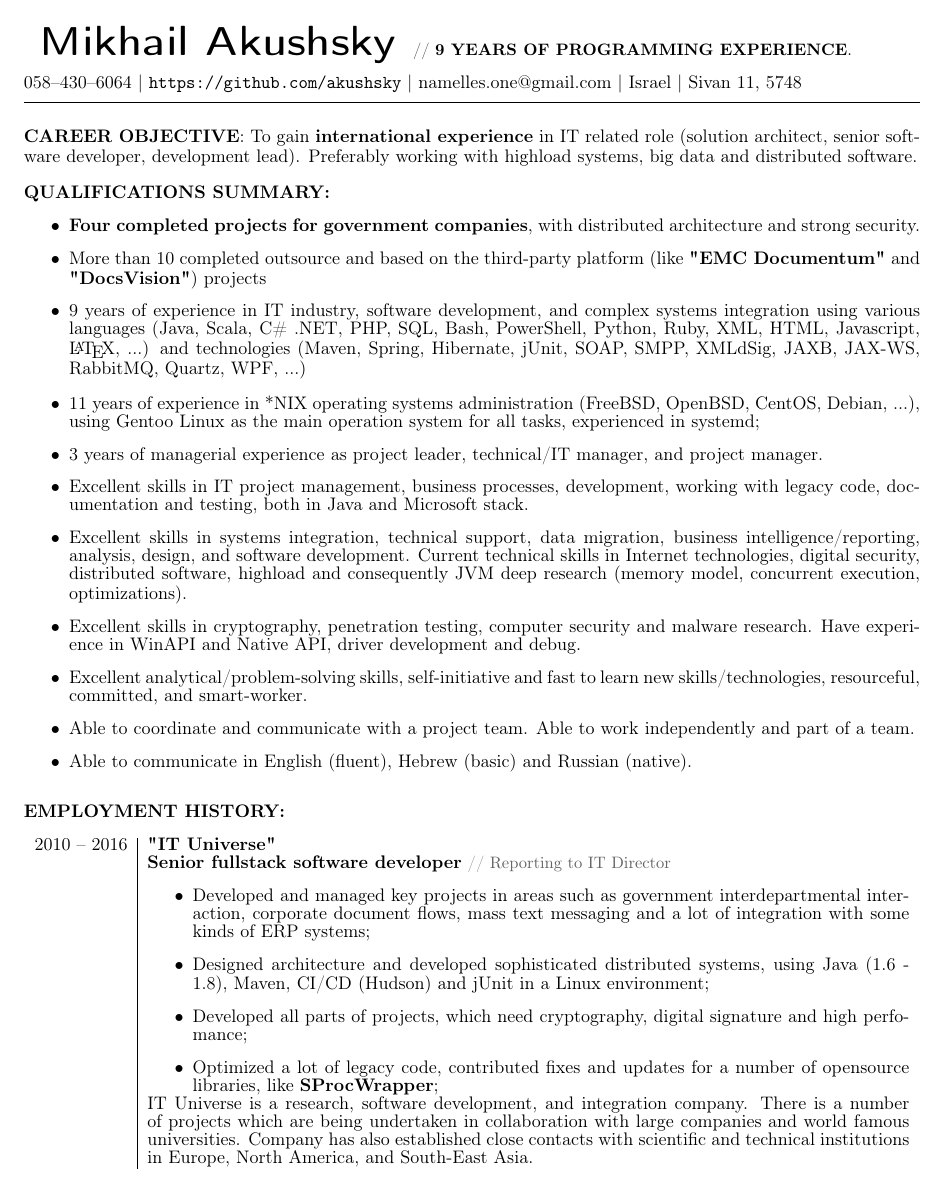
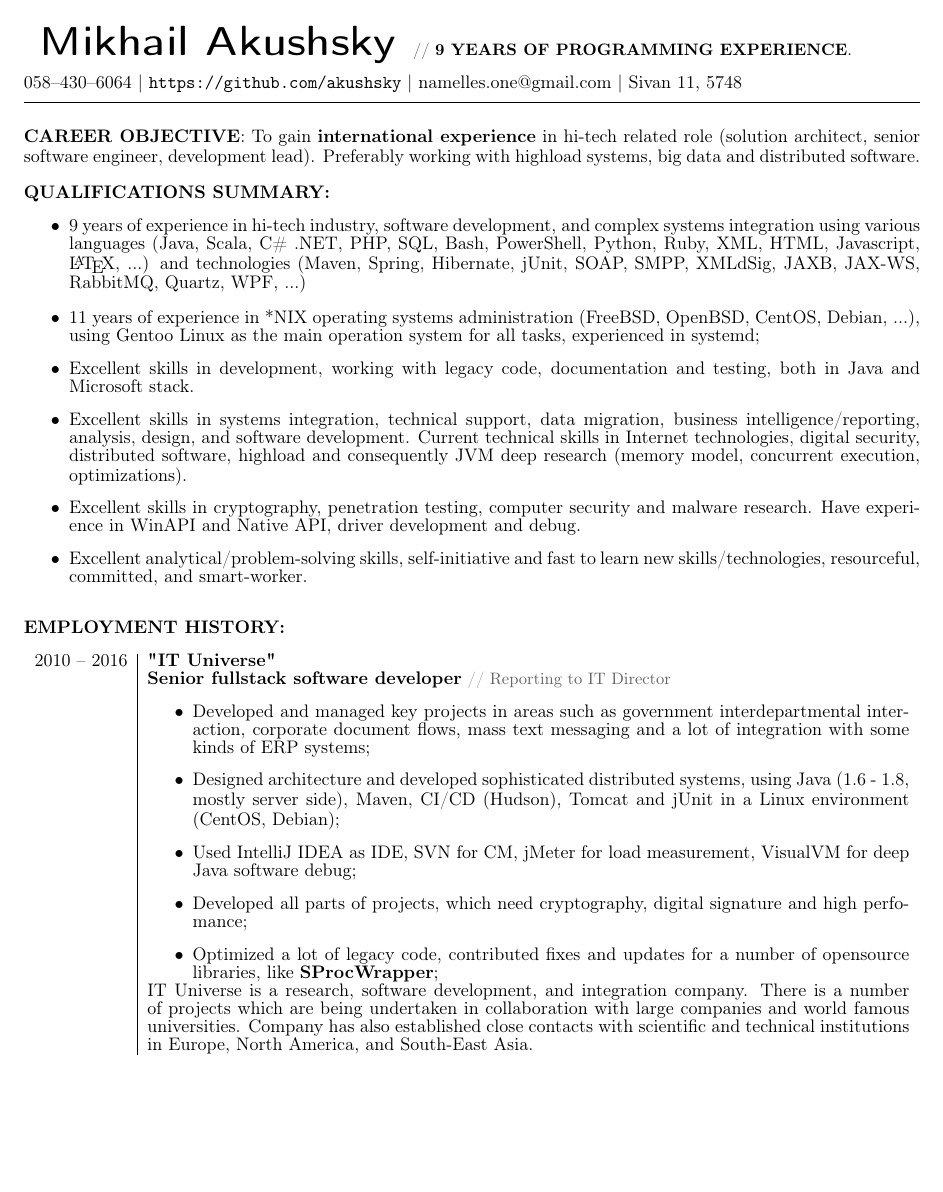
Before and after one commit to akushsky/CV, a LaTeX document (english.tex): page 1 of 2. Compiled offline with pdfLaTeX.

Commit message:
Big updates and decreasing information amount

```diff
--- a/english.tex
+++ b/english.tex
@@ -45,7 +45,7 @@
 
 \vspace{0.5em}
 
-\noindent 058--430--6064    |    \url{https://github.com/akushsky}   |   \href{mailto:namelles.one@gmail.com}{namelles.one@gmail.com}  |  Israel  \ifdetailed | Sivan 11, 5748 \fi
+\noindent 058--430--6064    |    \url{https://github.com/akushsky}   |   \href{mailto:namelles.one@gmail.com}{namelles.one@gmail.com}  | Sivan 11, 5748
 
 \vspace{0.5em}
 
@@ -54,7 +54,7 @@
 \vspace{1.5em}
 
 \ifdetailed
-\noindent {\textbf{CAREER OBJECTIVE}}: To gain \textbf{international experience} in IT related role (solution architect, senior software developer, development lead). Preferably working with highload systems, big data and distributed software.
+\noindent {\textbf{CAREER OBJECTIVE}}: To gain \textbf{international experience} in hi-tech related role (solution architect, senior software engineer, development lead). Preferably working with highload systems, big data and distributed software.
 \else
 \noindent {\textbf{Career objective}}: Solution architect, development lead, senior software developer
 \fi
@@ -66,17 +66,16 @@
 \begin{itemize}
 \ifproduct
 \else
-\item \textbf{Four completed projects for government companies}, with distributed architecture and strong security.
-\item More than 10 completed outsource and based on the third-party platform (like \textbf{"\href{http://www.emc.com/enterprise-content-management/documentum/index.htm?id=59}{EMC Documentum}"} and \textbf{"\href{http://www.docsvision.com/eng/o-kompanii/}{DocsVision}"}) projects
-\item 9 years of experience in IT industry, software development, and complex systems integration using various languages (Java, Scala, C\# .NET, PHP, SQL, Bash, PowerShell, Python, Ruby, XML, HTML, Javascript, \LaTeX, ...) and technologies (Maven, Spring, Hibernate, jUnit, SOAP, SMPP, XMLdSig, JAXB, JAX-WS, RabbitMQ, Quartz, WPF, ...)
+%\item \textbf{Four completed projects for government companies}, with distributed architecture and strong security.
+%\item More than 10 completed outsource and based on the third-party platform (like \textbf{"\href{http://www.emc.com/enterprise-content-management/documentum/index.htm?id=59}{EMC Documentum}"} and \textbf{"\href{http://www.docsvision.com/eng/o-kompanii/}{DocsVision}"}) projects
+\item 9 years of experience in hi-tech industry, software development, and complex systems integration using various languages (Java, Scala, C\# .NET, PHP, SQL, Bash, PowerShell, Python, Ruby, XML, HTML, Javascript, \LaTeX, ...) and technologies (Maven, Spring, Hibernate, jUnit, SOAP, SMPP, XMLdSig, JAXB, JAX-WS, RabbitMQ, Quartz, WPF, ...)
 \item 11 years of experience in *NIX operating systems administration (FreeBSD, OpenBSD, CentOS, Debian, ...), using Gentoo Linux as the main operation system for all tasks, experienced in systemd;
-\item 3 years of managerial experience as project leader, technical/IT manager, and project manager.
-\item Excellent skills in IT project management, business processes, development, working with legacy code, documentation and testing, both in Java and Microsoft stack.
+%\item 3 years of managerial experience as project leader, technical manager, and project manager.
+\item Excellent skills in development, working with legacy code, documentation and testing, both in Java and Microsoft stack.
 \item Excellent skills in systems integration, technical support, data migration, business intelligence/reporting, analysis, design, and software development. Current technical skills in Internet technologies, digital security, distributed software, highload and consequently JVM deep research (memory model, concurrent execution, optimizations).
 \item Excellent skills in cryptography, penetration testing, computer security and malware research. Have experience in WinAPI and Native API, driver development and debug.
 \item Excellent analytical/problem-solving skills, self-initiative and fast to learn new skills/technologies, resourceful, committed, and smart-worker.
-\item Able to coordinate and communicate with a project team. Able to work independently and part of a team.
-\item Able to communicate in English (fluent), Hebrew (basic) and Russian (native).
+%\item Able to coordinate and communicate with a project team. Able to work independently and part of a team.
 \fi
 \end{itemize}
 %\else
@@ -99,7 +98,8 @@
 & {\textbf{Senior fullstack software developer}} {\color{gray}\small{// Reporting to IT Director}}
 \begin{itemize}
 \item Developed and managed key projects in areas such as government interdepartmental interaction, corporate document flows, mass text messaging and a lot of integration with some kinds of ERP systems;
-\item Designed architecture and developed sophisticated distributed systems, using Java (1.6 - 1.8), Maven, CI/CD (Hudson) and jUnit in a Linux environment;
+\item Designed architecture and developed sophisticated distributed systems, using Java (1.6 - 1.8, mostly server side), Maven, CI/CD (Hudson), Tomcat and jUnit in a Linux environment (CentOS, Debian);
+\item Used IntelliJ IDEA as IDE, SVN for CM, jMeter for load measurement, VisualVM for deep Java software debug;
 \item Developed all parts of projects, which need cryptography, digital signature and high perfomance;
 \item Optimized a lot of legacy code, contributed fixes and updates for a number of opensource libraries, like {\textbf{\href{https://github.com/zalando/java-sproc-wrapper}{SProcWrapper}}};
 \end{itemize}
```
Also changed, not shown: english.pdf, english.tex (10 more changed lines).
